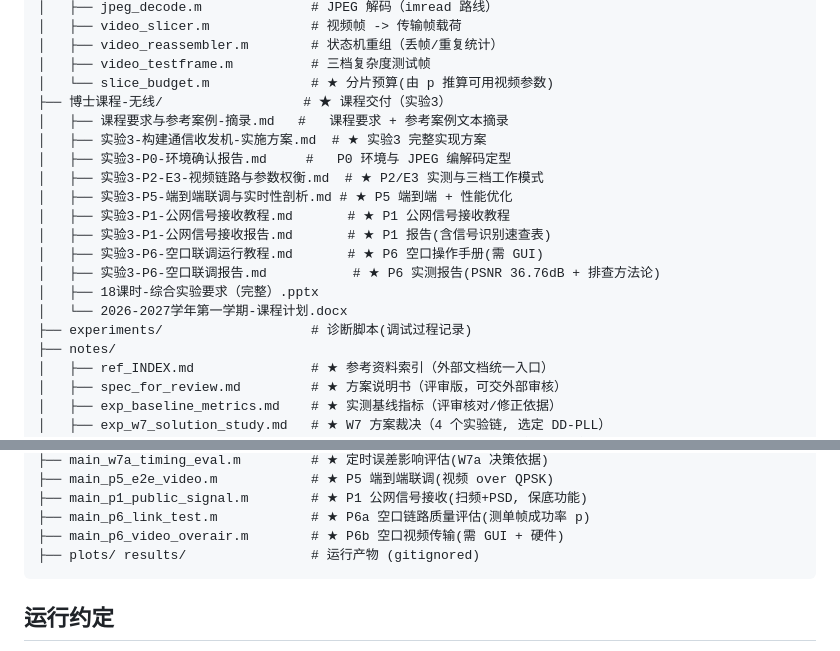
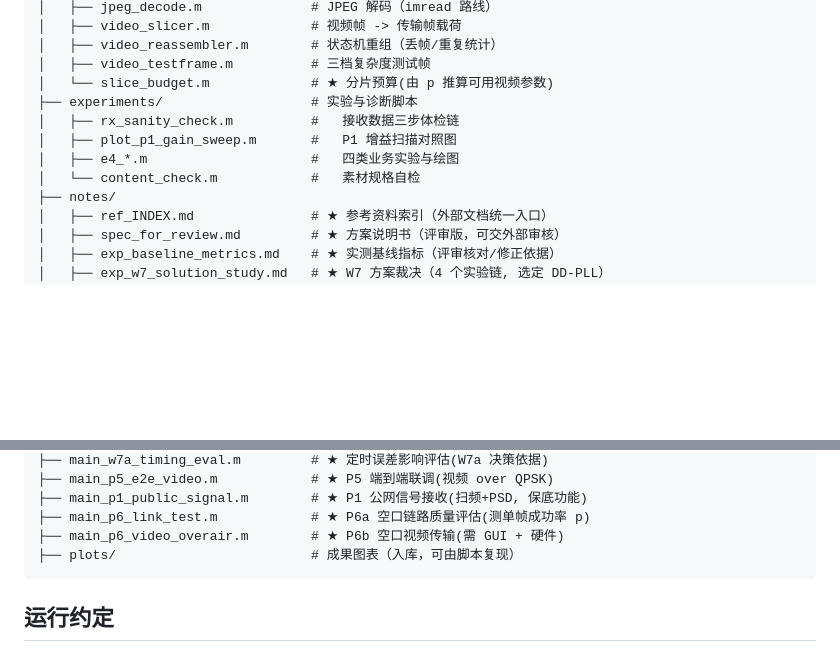
Before and after one commit to chentong0601/QPSK_Link_Teaching, a Markdown page: README.md, 2 parts joined by grey strips. Rendered like a GitHub page; blank space fills up the shorter version.

````diff
--- a/README.md
+++ b/README.md
@@ -75,19 +75,11 @@ QPSK_Link_Teaching/
 │   ├── video_reassembler.m        # 状态机重组（丢帧/重复统计）
 │   ├── video_testframe.m          # 三档复杂度测试帧
 │   └── slice_budget.m             # ★ 分片预算(由 p 推算可用视频参数)
-├── 博士课程-无线/                  # ★ 课程交付（实验3）
-│   ├── 课程要求与参考案例-摘录.md   #   课程要求 + 参考案例文本摘录
-│   ├── 实验3-构建通信收发机-实施方案.md  # ★ 实验3 完整实现方案
-│   ├── 实验3-P0-环境确认报告.md     #   P0 环境与 JPEG 编解码定型
-│   ├── 实验3-P2-E3-视频链路与参数权衡.md  # ★ P2/E3 实测与三档工作模式
-│   ├── 实验3-P5-端到端联调与实时性剖析.md # ★ P5 端到端 + 性能优化
-│   ├── 实验3-P1-公网信号接收教程.md       # ★ P1 公网信号接收教程
-│   ├── 实验3-P1-公网信号接收报告.md       # ★ P1 报告(含信号识别速查表)
-│   ├── 实验3-P6-空口联调运行教程.md       # ★ P6 空口操作手册(需 GUI)
-│   ├── 实验3-P6-空口联调报告.md           # ★ P6 实测报告(PSNR 36.76dB + 排查方法论)
-│   ├── 18课时-综合实验要求（完整）.pptx
-│   └── 2026-2027学年第一学期-课程计划.docx
-├── experiments/                   # 诊断脚本(调试过程记录)
+├── experiments/                   # 实验与诊断脚本
+│   ├── rx_sanity_check.m          #   接收数据三步体检链
+│   ├── plot_p1_gain_sweep.m       #   P1 增益扫描对照图
+│   ├── e4_*.m                     #   四类业务实验与绘图
+│   └── content_check.m            #   素材规格自检
 ├── notes/
 │   ├── ref_INDEX.md               # ★ 参考资料索引（外部文档统一入口）
 │   ├── spec_for_review.md         # ★ 方案说明书（评审版，可交外部审核）
@@ -120,7 +112,7 @@ QPSK_Link_Teaching/
 ├── main_p1_public_signal.m        # ★ P1 公网信号接收(扫频+PSD, 保底功能)
 ├── main_p6_link_test.m            # ★ P6a 空口链路质量评估(测单帧成功率 p)
 ├── main_p6_video_overair.m        # ★ P6b 空口视频传输(需 GUI + 硬件)
-├── plots/ results/                # 运行产物 (gitignored)
+├── plots/                         # 成果图表（入库，可由脚本复现）
 ```
 
 ## 运行约定
````
Also changed, not shown: other parts of README.md (+23 -32 lines).
